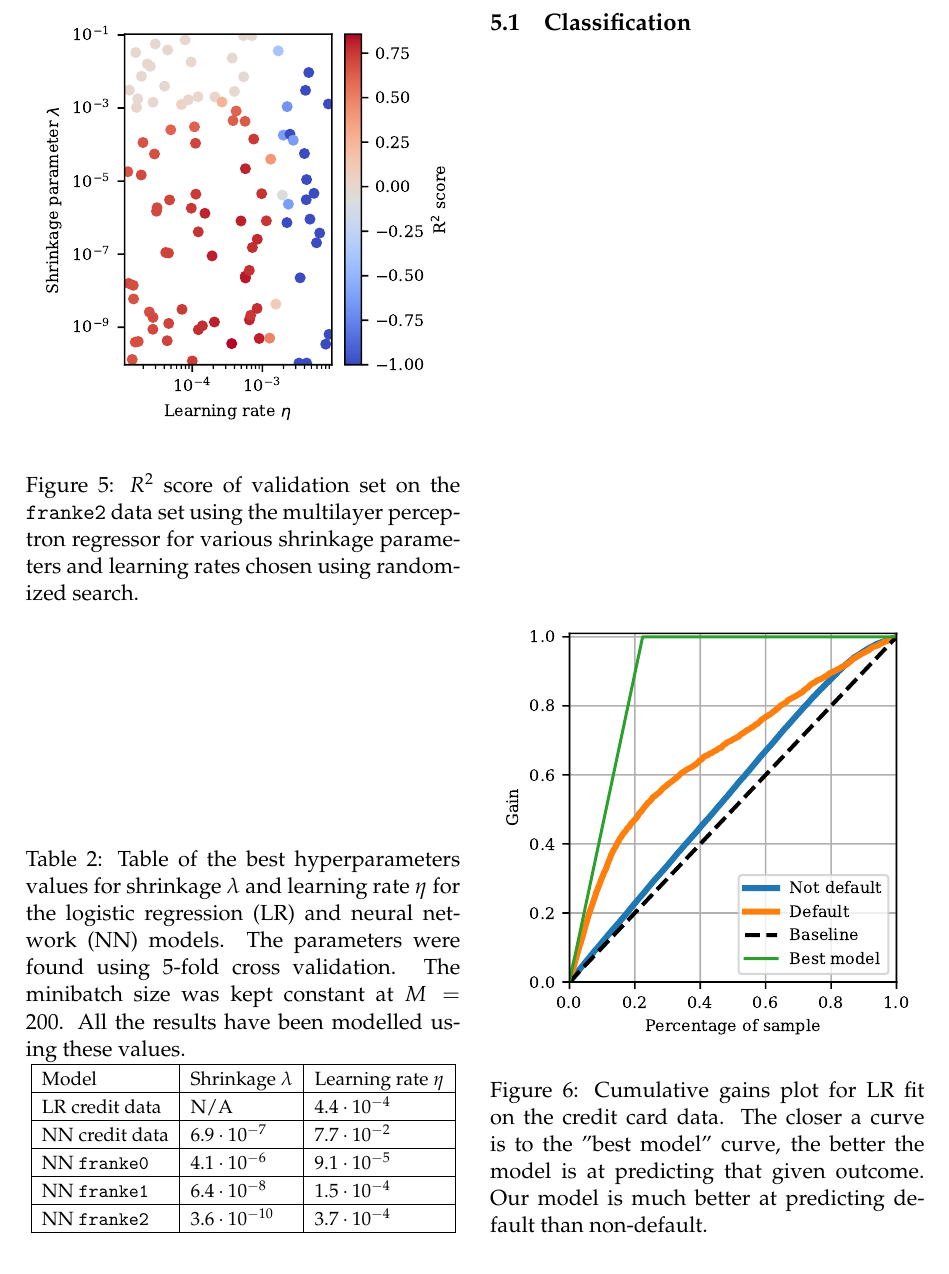
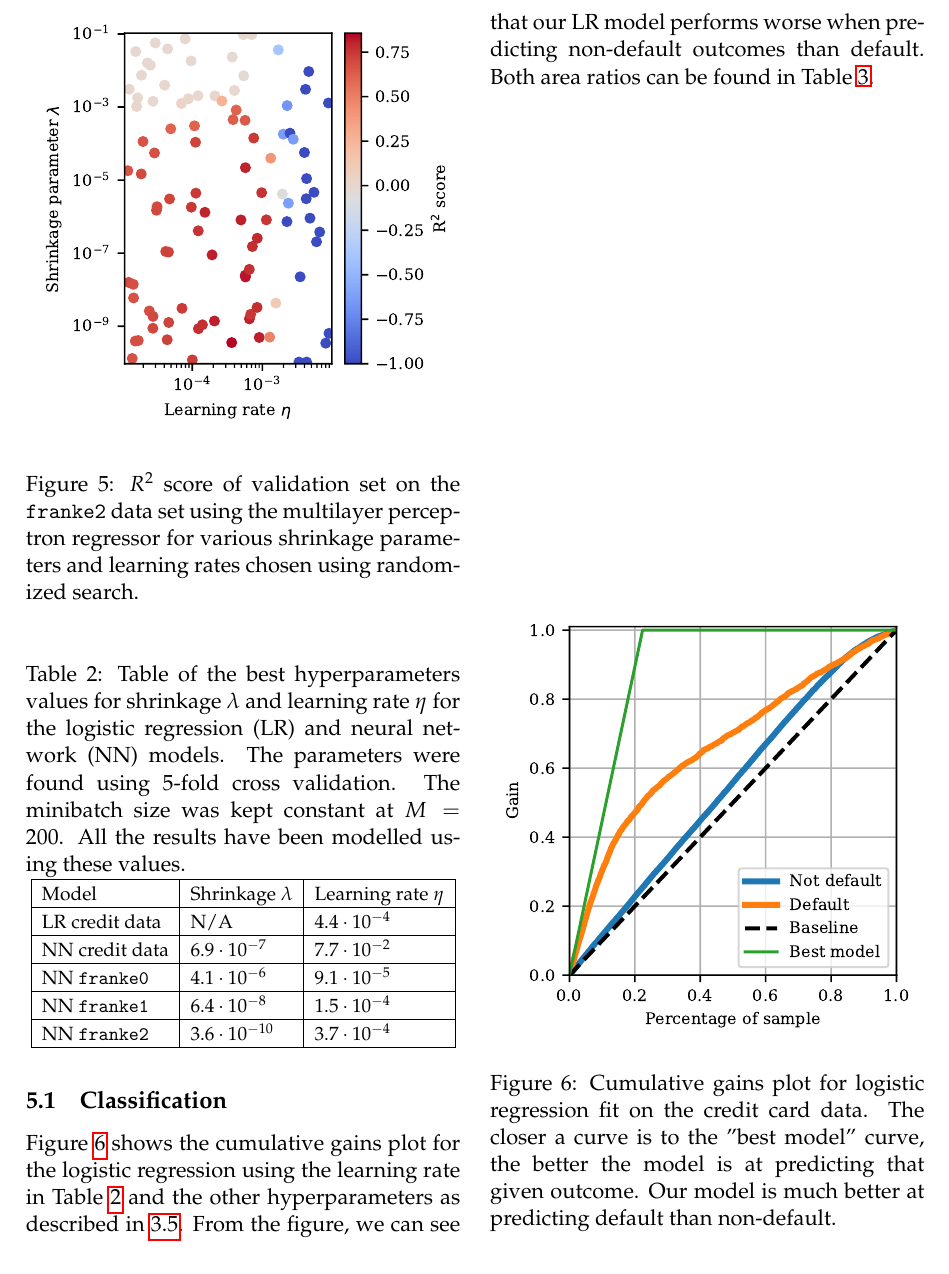
Before and after one commit to liseanh/FYS-STK4155-project2, a LaTeX paper (doc/report_2.tex): part of page 11 of 14, cut at the place of the change. Compiled offline with pdfLaTeX.

Commit message:
started wrting results - classification

```diff
--- a/doc/report_2.tex
+++ b/doc/report_2.tex
@@ -623,11 +624,16 @@ rate values can be found in Table \ref{tab:hyperparameters}.
 
 
 \subsection{Classification}
-
+Figure \ref{fig:logreg_gain} shows the cumulative gains plot for the logistic
+regression using the learning rate in Table \ref{tab:hyperparameters} and the
+other hyperparameters as described in \ref{subsec:tuning_hyperparameters}. From
+the figure, we can see that our LR model performs worse when predicting non-default
+outcomes than default. Both area ratios can be found in Table
+\ref{tab:area_ratios}.
 
 \begin{figure}[H]
 	\includegraphics[scale=1]{figures/cumulative_gain_logreg.pdf}
-	\caption{Cumulative gains plot for LR fit on the credit card data.
+	\caption{Cumulative gains plot for logistic regression fit on the credit card data.
   The closer a curve is to the "best model" curve, the better the model is at
   predicting that given outcome. Our model is much better at predicting default
   than non-default.}
```
Also changed, not shown: doc/report_2.tex (3 more changed lines).
